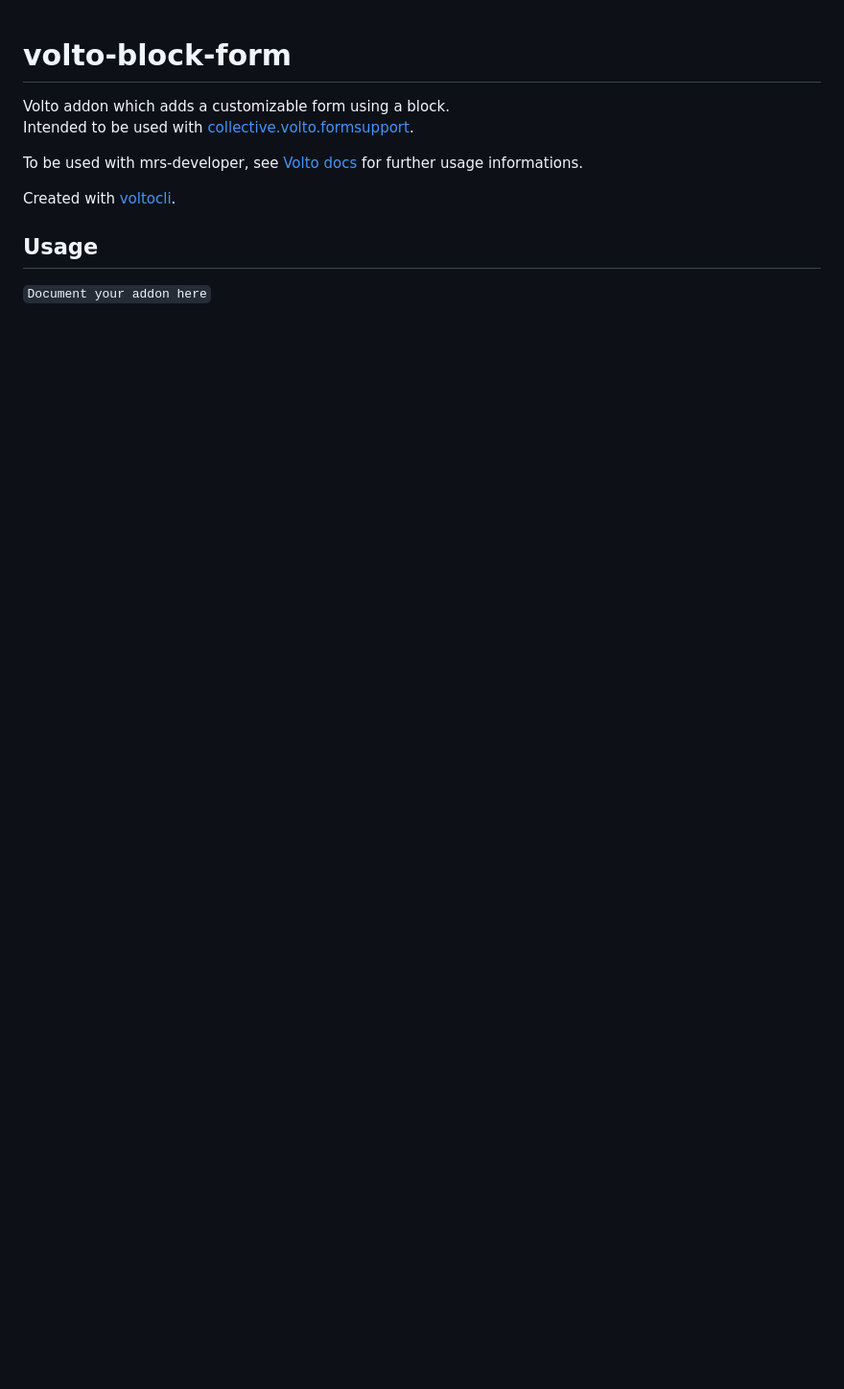
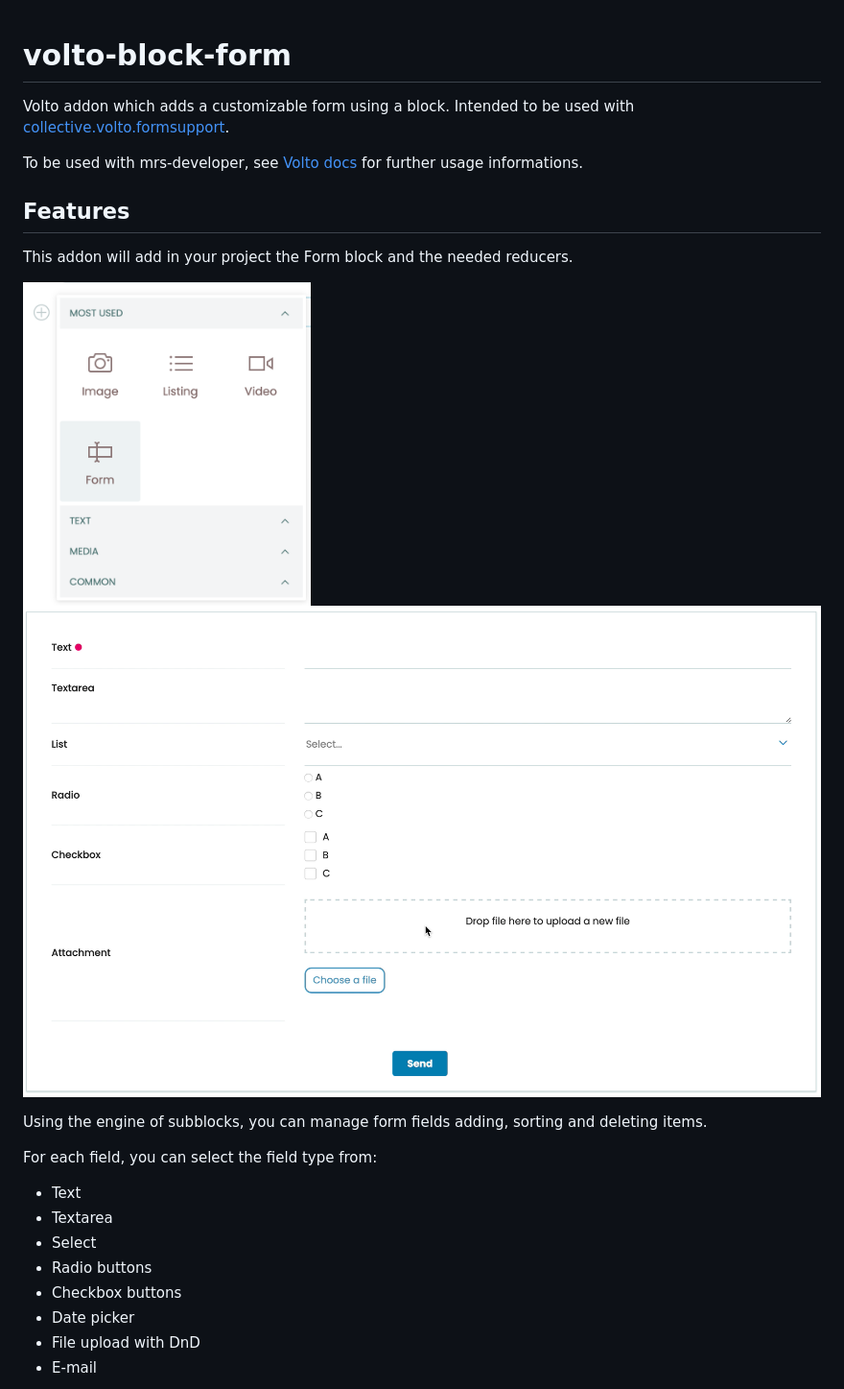
Before and after one commit to collective/volto-form-block, a Markdown page: README.md, the part around one of its changes. Shown at 96% size. Drawn GitHub-style; pictures changed too: docs/form-block-chooser.png (added), docs/form-block-view.png (added); blank space fills up the shorter version.

Commit message:
docs: add features in readme and yt demos

```diff
--- a/README.md
+++ b/README.md
@@ -5,8 +5,24 @@ Intended to be used with [collective.volto.formsupport](https://github.com/colle
 
 To be used with mrs-developer, see [Volto docs](https://docs.voltocms.com/customizing/add-ons/) for further usage informations.
 
-Created with [voltocli](https://github.com/nzambello/voltocli).
+## Features
 
-## Usage
+This addon will add in your project the Form block and the needed reducers.
 
-`Document your addon here`
+<img alt="Form block in chooser" src="./docs/form-block-chooser.png" width="300" />
+
+![Form block view](./docs/form-block-view.png)
+
+Using the engine of subblocks, you can manage form fields adding, sorting and deleting items.
+
+For each field, you can select the field type from:
+
+- Text
+- Textarea
+- Select
+- Radio buttons
+- Checkbox buttons
+- Date picker
+- File upload with DnD
+- E-mail
+
```
Also changed, not shown: other parts of README.md (+23 -0 lines), docs/form-static-fields.png (added), docs/store-export-data.png (added).
